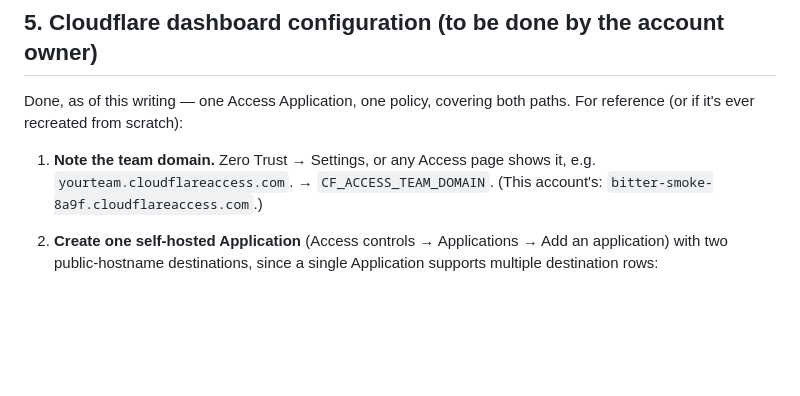
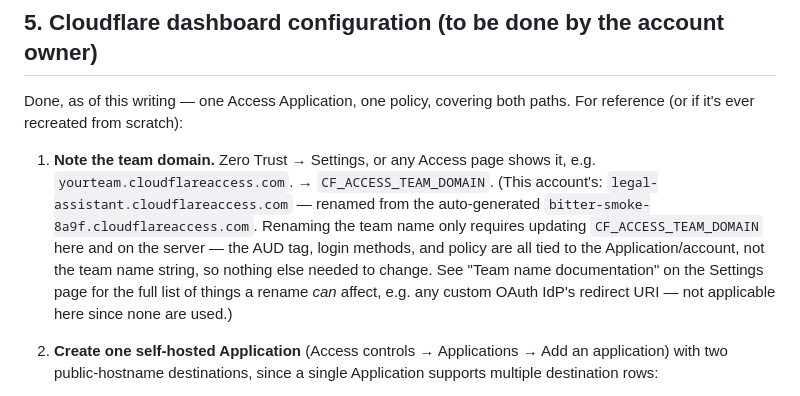
Before and after one commit to WilliamKinaan/rag-ai-prototype, a Markdown page: CONTEXT-admin-auth.md, the part around the change. Rendered like a GitHub page; blank space fills up the shorter version.

Commit message:
Update docs for the Zero Trust team rename
Renamed the team from the auto-generated bitter-smoke-8a9f to
legal-assistant (legal-assistant.cloudflareaccess.com) at the user's
request - cosmetic only. Confirmed nothing else needed to change: the
Application's AUD tag, login methods (Cloudflare, One-Time PIN), and
policy are all tied to the Application/account, not the team name
string. Only CF_ACCESS_TEAM_DOMAIN needed updating, on the server and
in this doc.

Server .env updated and service restarted; verified live - the /admin
redirect now points at the new team domain, and the origin still fails
closed (401) with no token, unaffected by the rename.

No code changes - the team domain was already read from an env var
rather than hardcoded, by design.

Co-Authored-By: Claude Sonnet 5 <noreply@anthropic.com>
Claude-Session: https://claude.ai/code/session_01YTdTAZtxuLCn21AA8yRcye

```diff
--- a/CONTEXT-admin-auth.md
+++ b/CONTEXT-admin-auth.md
@@ -144,7 +144,14 @@ both paths. For reference (or if it's ever recreated from scratch):
 
 1. **Note the team domain.** Zero Trust → Settings, or any Access page
    shows it, e.g. `yourteam.cloudflareaccess.com`. → `CF_ACCESS_TEAM_DOMAIN`.
-   (This account's: `bitter-smoke-8a9f.cloudflareaccess.com`.)
+   (This account's: `legal-assistant.cloudflareaccess.com` — renamed from
+   the auto-generated `bitter-smoke-8a9f.cloudflareaccess.com`. Renaming
+   the team name only requires updating `CF_ACCESS_TEAM_DOMAIN` here and
+   on the server — the AUD tag, login methods, and policy are all tied to
+   the Application/account, not the team name string, so nothing else
+   needed to change. See "Team name documentation" on the Settings page
+   for the full list of things a rename *can* affect, e.g. any custom
+   OAuth IdP's redirect URI — not applicable here since none are used.)
 2. **Create one self-hosted Application** (Access controls → Applications
    → Add an application) with two public-hostname destinations, since a
    single Application supports multiple destination rows:
```
